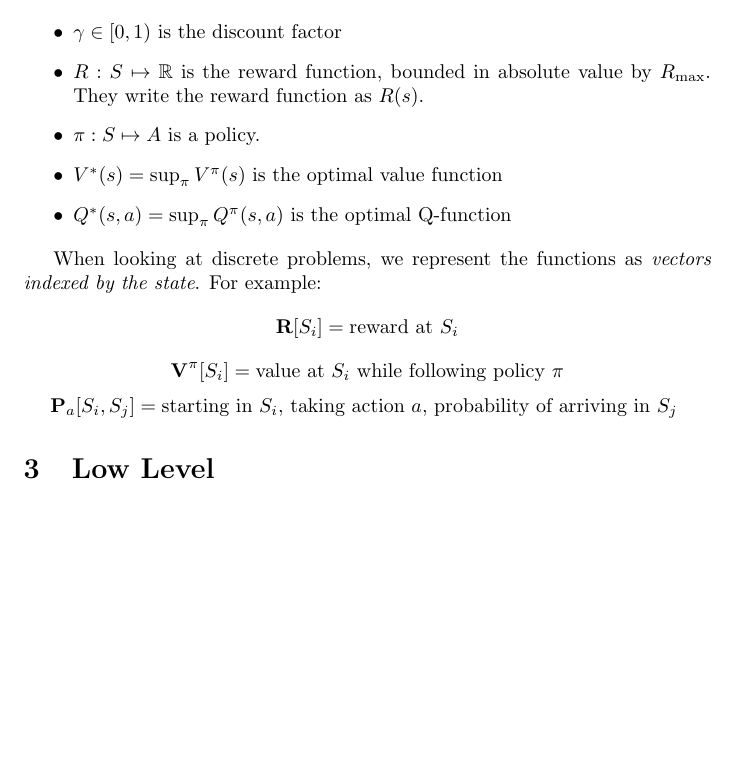
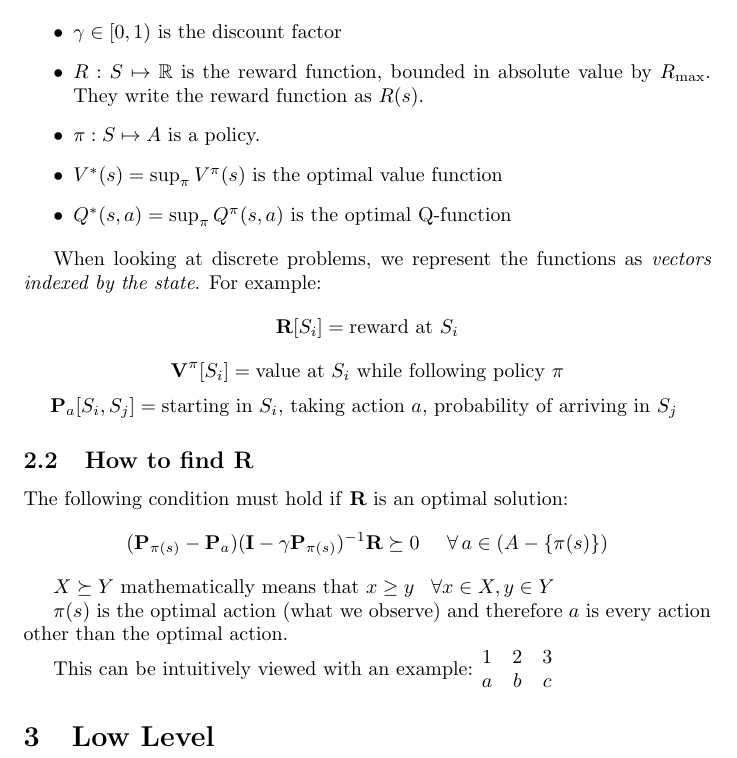
Before and after one commit to MouseAndKeyboard/rg-generative, a LaTeX document (notes/apr04/Inverse_Reinforcement_Learning.tex): part of page 3 of 3, cut so that both start at the same text, the shorter picture padded with empty space. Compiled offline with pdfLaTeX.

Commit message:
IRL how to find R

```diff
--- a/notes/apr04/Inverse_Reinforcement_Learning.tex
+++ b/notes/apr04/Inverse_Reinforcement_Learning.tex
@@ -2,6 +2,7 @@
 \title{Notes for: Algorithms for Inverse Reinforcement Learning}
 \author{-- \thanks{paper: https://ai.stanford.edu/~ang/papers/icml00-irl.pdf}}
 \date{\today}
+\usepackage{amsmath}
 \usepackage{graphicx}
 \usepackage{amsfonts}
 
@@ -79,6 +80,20 @@
     $$\mathbf{V}^\pi[S_i] = \mbox{value at $S_i$ while following policy $\pi$}$$
     $$\mathbf{P}_a[S_i, S_j] = \mbox{starting in $S_i$, taking action $a$, probability of arriving in $S_j$ }$$
 
+    \subsection{How to find R}
+
+    The following condition must hold if \textbf{R} is an optimal solution:
+    $$(\mathbf{P}_{\pi(s)} - \mathbf{P}_a)(\mathbf{I} - \gamma \mathbf{P}_{\pi(s)})^{-1} \mathbf{R} \succeq 0 \;\;\;\;\; \forall \, a \in (A - \{\pi(s)\})$$
+
+    $X \succeq Y$ mathematically means that $x \ge y \;\;\; \forall x \in X, y \in Y $
+
+    $\pi(s)$ is the optimal action (what we observe) and therefore $a$ is every action other than the optimal action.
+
+    This can be intuitively viewed with an example:
+    \begin{matrix}
+        1 & 2 & 3\\
+        a & b & c
+        \end{matrix}
 
     \section{Low Level}
 
```
